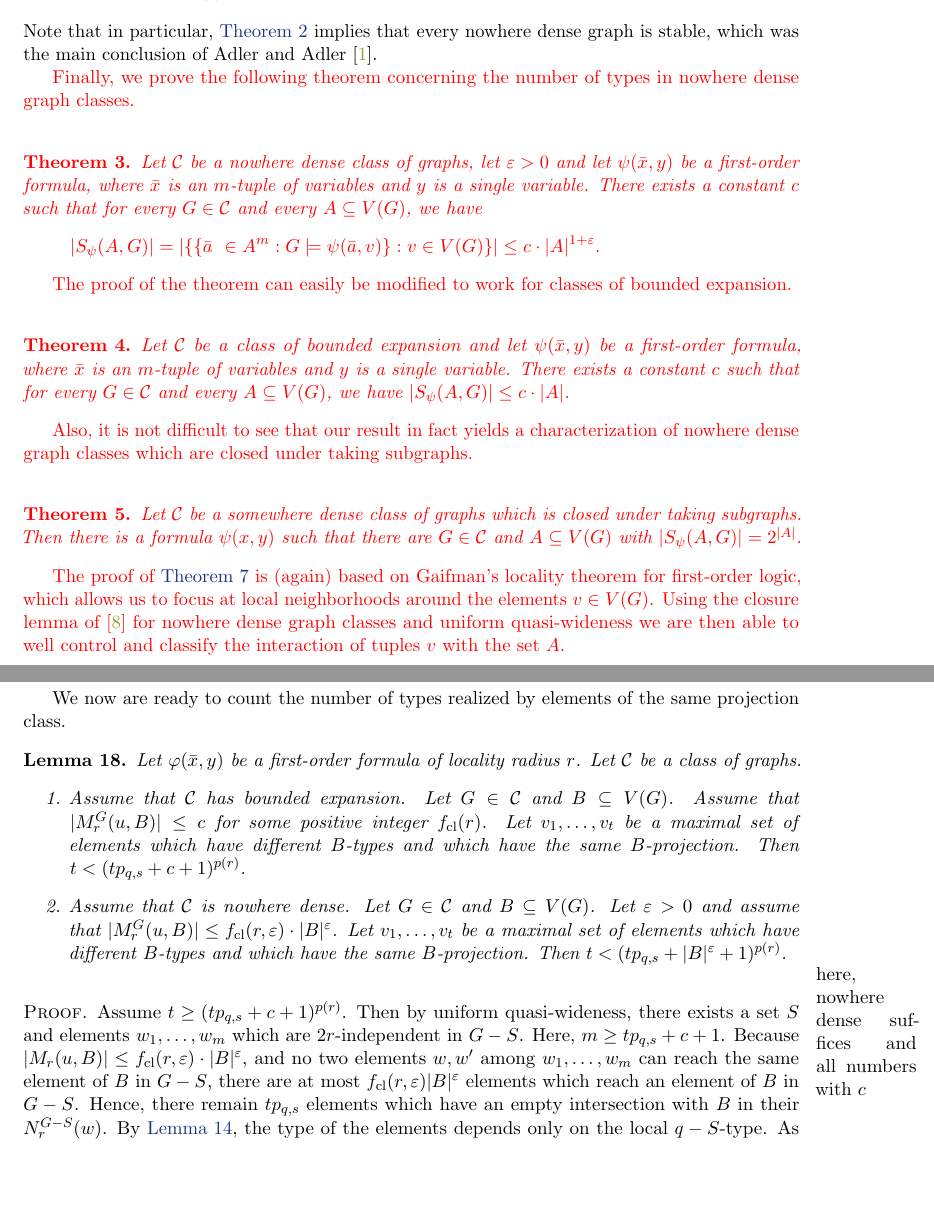
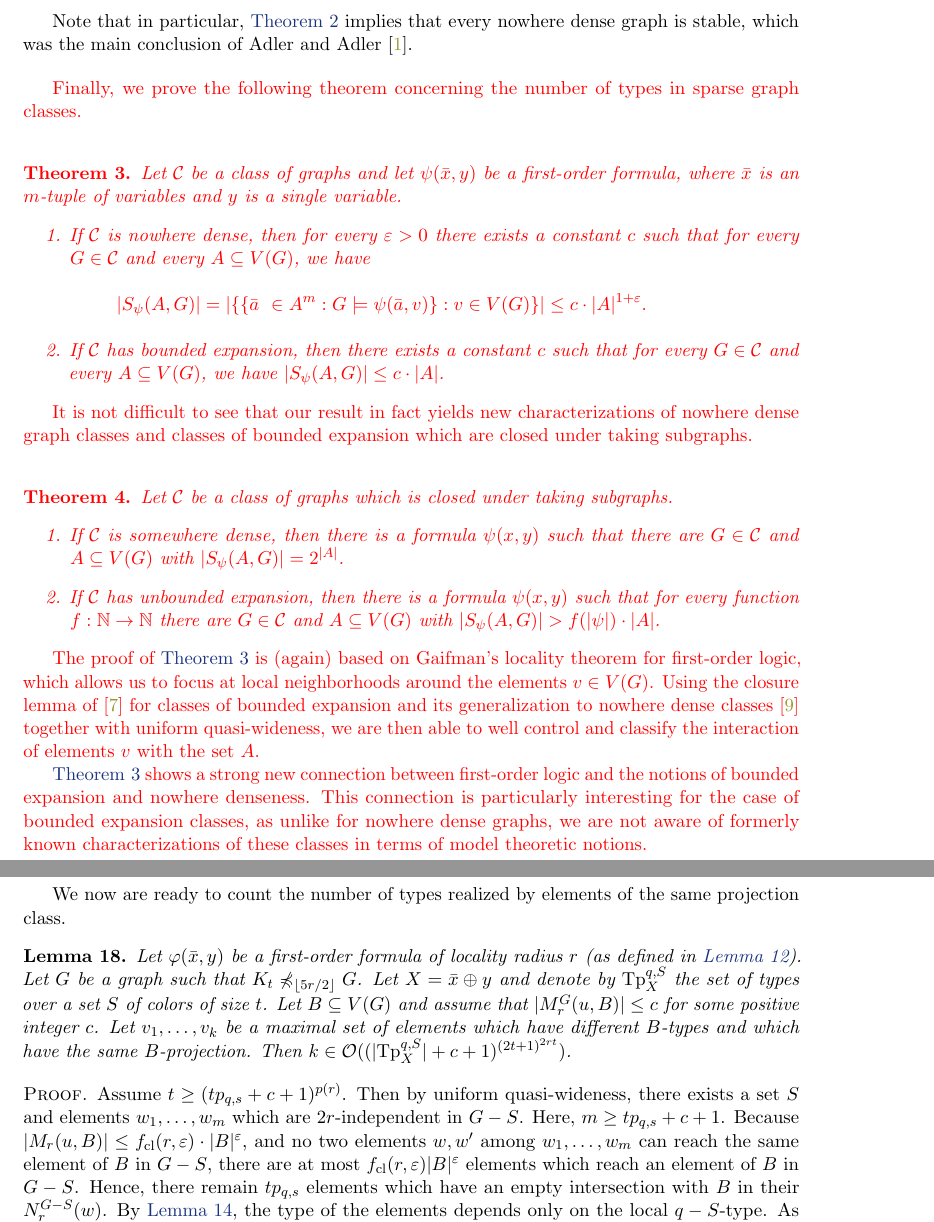
Before and after one commit to szymtor/unifostab, a LaTeX paper (nd-stable-new.tex, which reads intro-short-new.tex, vc-density.tex): two parts of pages 4 and 21 of 23, joined at a grey line, cut so that both start at the same text, the shorter picture padded with empty space. Compiled offline with pdfLaTeX.

Commit message:
fixed some typos

```diff
--- a/intro-short-new.tex
+++ b/intro-short-new.tex
@@ -27,6 +27,9 @@ numbers~\cite{zhu2009coloring}, sparse neighborhood
 covers~\cite{GroheKRSS15,grohe2014deciding}, by a game called the
 splitter game~\cite{grohe2014deciding}, and by the model-theoretic
 concepts of stability and independence~\cite{adler2014interpreting}.
+\textcolor{red}{Classes of bounded expansion~\cite{nevsetvril2008grad}
+are important subclasses
+of nowhere dense graph classes.}
 For a broader discussion on the graph theoretic sparsity we refer to the book
 of Ne\v{s}et\v{r}il and Ossona de Mendez~\cite{sparsity}.
 
@@ -186,53 +190,62 @@ Suppose $\phi(\bar x,\bar y)$ is a formula of quantifier rank $q$ and with $d$ f
 and $G$ is a graph such that $K_t\not\minor_{g(q)} G$. Then the ladder index of $\phi(\bar x,\bar y)$ in $G$ is at most $f(q,d,t)$.
 \end{theorem}
 
-\noindent Note that in particular, \cref{thm:new-stable} implies that every nowhere dense graph is stable, which was the main conclusion of Adler and Adler~\cite{adler2014interpreting}.
+Note that in particular, \cref{thm:new-stable} implies that every nowhere dense graph is stable, which was the main conclusion of Adler and Adler~\cite{adler2014interpreting}.
 
+\bigskip
 \textcolor{red}{Finally, we prove the following theorem concerning the number of
-types in nowhere dense graph classes. }
+types in sparse graph classes. }
 
 \textcolor{red}{\begin{theorem}\label{thm:vc-density}
-Let $\CCC$ be a nowhere dense class of graphs,
-let $\epsilon>0$ and let $\psi(\tup x,y)$ be a first-order formula, where
+Let $\CCC$ be a class of graphs and let $\psi(\tup x,y)$ be a first-order formula, where
 $\tup x$ is an $m$-tuple of variables and $y$ is a single variable.
-There exists a constant~$c$ such that for every $G\in \CCC$
-and every
+\begin{enumerate}
+\item If $\CCC$ is nowhere dense, then for every $\epsilon>0$
+there exists a constant~$c$ such that for every $G\in \CCC$ and every
 $A\subseteq V(G)$, we have
 \[|S_\psi(A,G)|=|\{\{\tup a\ \in A^m : G\models\psi(\tup a,v)\} : v\in V(G)\}|\leq c\cdot |A|^{1+\epsilon}.\]
+\item If $\CCC$ has bounded expansion, then there exists a constant~$c$ such that for every $G\in \CCC$ and every $A\subseteq V(G)$, we have $|S_\psi(A,G)|\leq c\cdot |A|$.
+\end{enumerate}
 \end{theorem}}
 
-\textcolor{red}{The proof of the theorem can easily be modified to work for classes
-of bounded expansion.}
-
-\textcolor{red}{\begin{theorem}\label{thm:vc-density-exp}
-Let $\CCC$ be a class of bounded expansion
-and let $\psi(\tup x,y)$ be a first-order formula, where
-$\tup x$ is an $m$-tuple of variables and $y$ is a single variable.
-There exists a constant~$c$ such that for every $G\in \CCC$
-and every
-$A\subseteq V(G)$, we have  $|S_\psi(A,G)|\leq c\cdot |A|$.
-\end{theorem}}
-
-\textcolor{red}{Also, it is not difficult to see that our result in fact yields a
-characterization
-of nowhere dense graph classes which are closed under taking
+\textcolor{red}{It is not difficult to see that our result in fact yields new
+characterizations
+of nowhere dense graph classes and classes of bounded expansion
+which are closed under taking
 subgraphs. }
 
 \textcolor{red}{\begin{theorem}\label{thm:vc-density-lower-bound}
-Let $\CCC$ be a somewhere dense class of graphs which
-is closed under taking subgraphs. Then there is a formula
+Let $\CCC$ be a class of graphs which
+is closed under taking subgraphs.
+\begin{enumerate}
+\item If $\CCC$ is somewhere dense, then there is a formula
 $\psi(x,y)$ such that there are $G\in\CCC$ and $A\subseteq V(G)$
 with $|S_\psi(A,G)|=2^{|A|}$.
+\item If $\CCC$ has unbounded expansion, then there is a formula
+$\psi(x,y)$ such that for every function $f:\N\rightarrow \N$
+there are $G\in\CCC$ and $A\subseteq V(G)$
+with $|S_\psi(A,G)|>f(|\psi|)\cdot |A|$.
+\end{enumerate}
 \end{theorem}}
 
 \textcolor{red}{The proof of \Cref{thm:vc-density} is (again) based on Gaifman's locality
 theorem for first-order logic, which allows us to focus at local
 neighborhoods around the elements $v\in V(G)$.
-Using the closure lemma of~\cite{eickmeyer2016neighborhood}
-for nowhere dense graph classes and uniform quasi-wideness
+Using the closure lemma of~\cite{DrangeDFKLPPRVS16} for
+classes of bounded expansion and its generalization to
+nowhere dense classes~\cite{eickmeyer2016neighborhood}
+together with uniform quasi-wideness,
 we are then able to well control and classify
-the interaction of tuples
-$v$ with the set $A$. }
+the interaction of elements $v$ with the set $A$. }
+
+\textcolor{red}{\Cref{thm:vc-density} shows a strong new connection
+between first-order logic and the notions of bounded expansion
+and nowhere denseness. This connection is particularly interesting for
+the case of bounded expansion classes, as unlike for nowhere
+dense graphs, we are not aware of formerly known characterizations of
+these classes in terms of model theoretic notions.}
+
+\pagebreak
 
 
 % Finally, we observe that an argument of Bousquet and
--- a/vc-density.tex
+++ b/vc-density.tex
@@ -65,25 +67,15 @@ We now are ready to count the number of types realized by elements
 of the same projection class.
 
 \begin{lemma}\label{lem:num-types-same-class}
-Let $\phi(\tup x,y)$ be a first-order formula of locality radius $r$.
-Let $\CCC$ be a class of graphs.
-\begin{enumerate}
-\item Assume that $\CCC$ has bounded expansion. Let
-$G\in \CCC$ and $B\subseteq V(G)$. Assume that
+Let $\phi(\tup x,y)$ be a first-order formula of locality radius $r$ (as defined in \Cref{pro:gaifman}).
+Let $G$ be a graph such that $K_t\not\minor_{\left\lfloor 5r/2\right\rfloor} G$.
+Let $X=\tup x\oplus y$ and denote by $\mathrm{Tp}^{q,S}_X$ the set of types over a
+set $S$ of colors of size $t$. Let
+$B\subseteq V(G)$ and assume that
 $|M_r^G(u,B)|\leq c$ for some positive integer
-$\fcl(r)$. Let $v_1,\ldots, v_t$ be a maximal set
+$c$. Let $v_1,\ldots, v_k$ be a maximal set
 of elements which have different $B$-types and which
-have the same $B$-projection. Then $t< (tp_{q,s}+c+1)^{p(r)}$.
-
-\item Assume that $\CCC$ is nowhere dense. Let
-$G\in \CCC$ and $B\subseteq V(G)$. Let $\epsilon>0$
-and assume that
-$|M_r^G(u,B)|\leq \fcl(r,\epsilon)\cdot |B|^\epsilon$.
-Let $v_1,\ldots, v_t$ be a maximal set
-of elements which have different $B$-types and which
-have the same $B$-projection. Then $t< (tp_{q,s}+|B|^\epsilon+1)^{p(r)}$.
-\end{enumerate}
-\marginpar{here, nowhere dense suffices and all numbers with $c$}
+have the same $B$-projection. Then $k\in\Oof((|\mathrm{Tp}^{q,S}_X|+c+1)^{(2t+1)^{2rt}})$.
 \end{lemma}
 \begin{proof}
 Assume $t\geq (tp_{q,s}+c+1)^{p(r)}$. Then by uniform
```
Also changed, not shown: abstract-new.tex (+1 -1 lines), nd-uqw.tex (+1 -1 lines), intro-short-new.tex (17 more changed lines), vc-density.tex (42 more changed lines).
